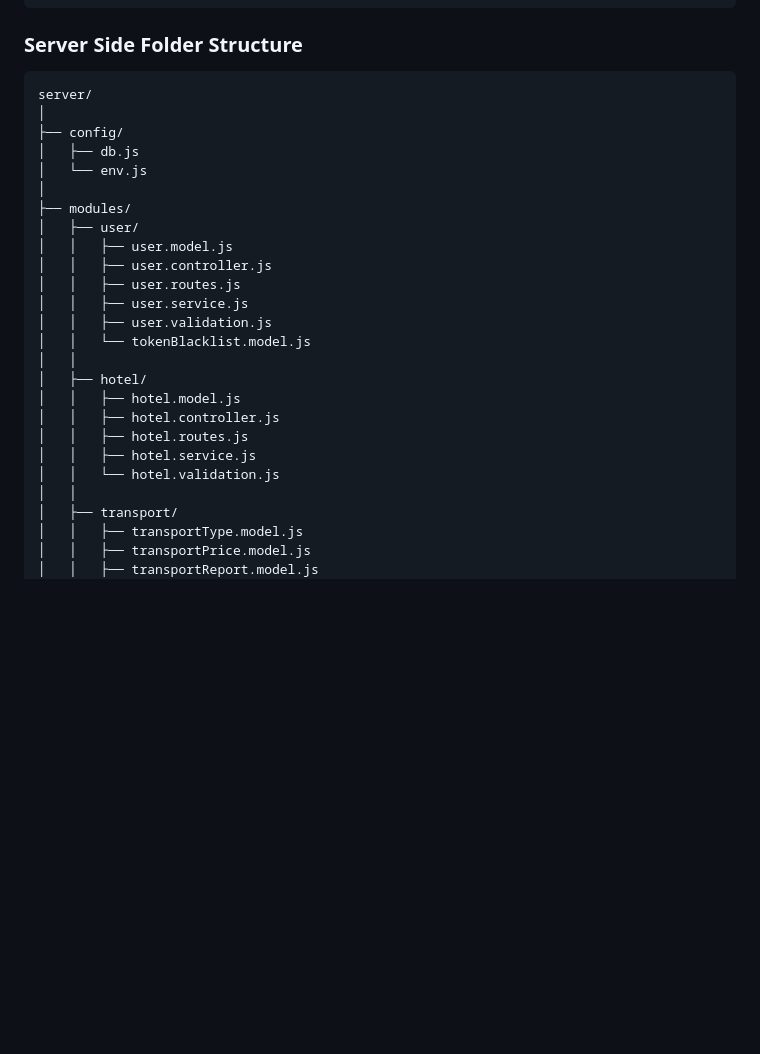
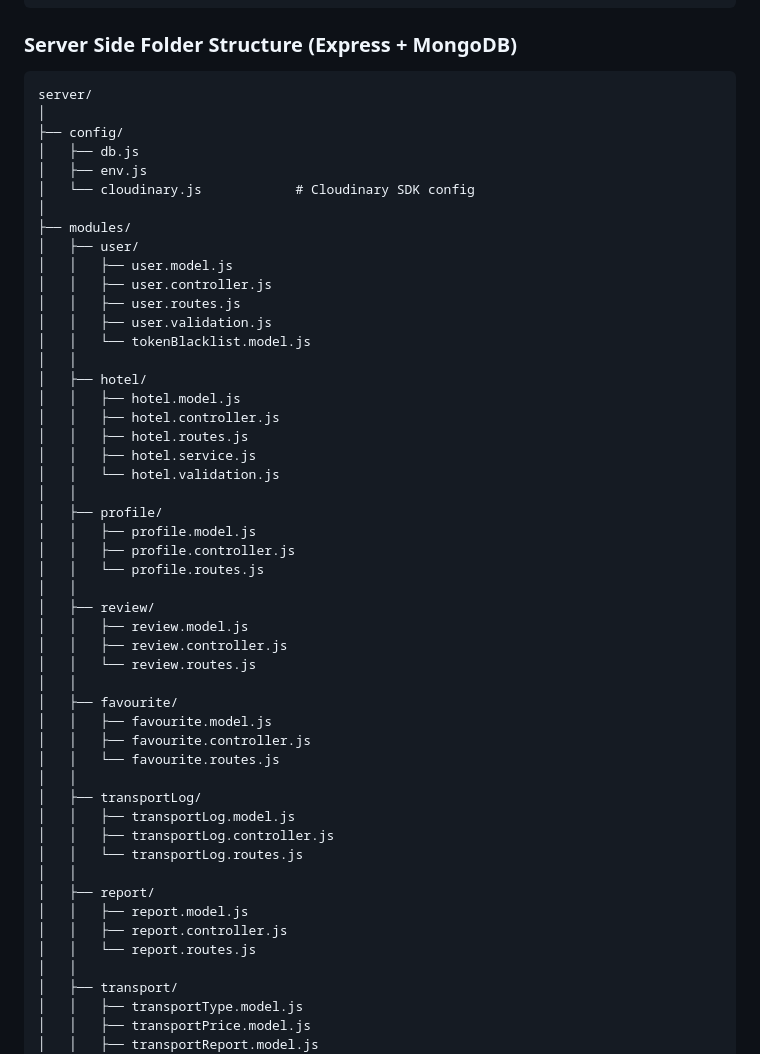
Before and after one commit to coderujwal3/Dhoomchhalle, a Markdown page: README.md, the part around one of its changes. Rendered like a GitHub page; blank space fills up the shorter version.

````diff
--- a/README.md
+++ b/README.md
@@ -210,20 +249,20 @@ client/
 └── vite.config.js
 ```
 
-### Server Side Folder Structure
+### Server Side Folder Structure (Express + MongoDB)
 ```
 server/
 │
 ├── config/
 │   ├── db.js
-│   └── env.js
+│   ├── env.js
+│   └── cloudinary.js            # Cloudinary SDK config
 │
 ├── modules/
 │   ├── user/
 │   │   ├── user.model.js
 │   │   ├── user.controller.js
 │   │   ├── user.routes.js
-│   │   ├── user.service.js
 │   │   ├── user.validation.js
 │   │   └── tokenBlacklist.model.js
 │   │
@@ -233,6 +272,31 @@ server/
 │   │   ├── hotel.routes.js
 │   │   ├── hotel.service.js
 │   │   └── hotel.validation.js
+│   │
+│   ├── profile/
+│   │   ├── profile.model.js
+│   │   ├── profile.controller.js
+│   │   └── profile.routes.js
+│   │
+│   ├── review/
+│   │   ├── review.model.js
+│   │   ├── review.controller.js
+│   │   └── review.routes.js
+│   │
+│   ├── favourite/
+│   │   ├── favourite.model.js
+│   │   ├── favourite.controller.js
+│   │   └── favourite.routes.js
+│   │
+│   ├── transportLog/
+│   │   ├── transportLog.model.js
+│   │   ├── transportLog.controller.js
+│   │   └── transportLog.routes.js
+│   │
+│   ├── report/
+│   │   ├── report.model.js
+│   │   ├── report.controller.js
+│   │   └── report.routes.js
 │   │
 │   ├── transport/
 │   │   ├── transportType.model.js
````
Also changed, not shown: other parts of README.md (+77 -17 lines).
